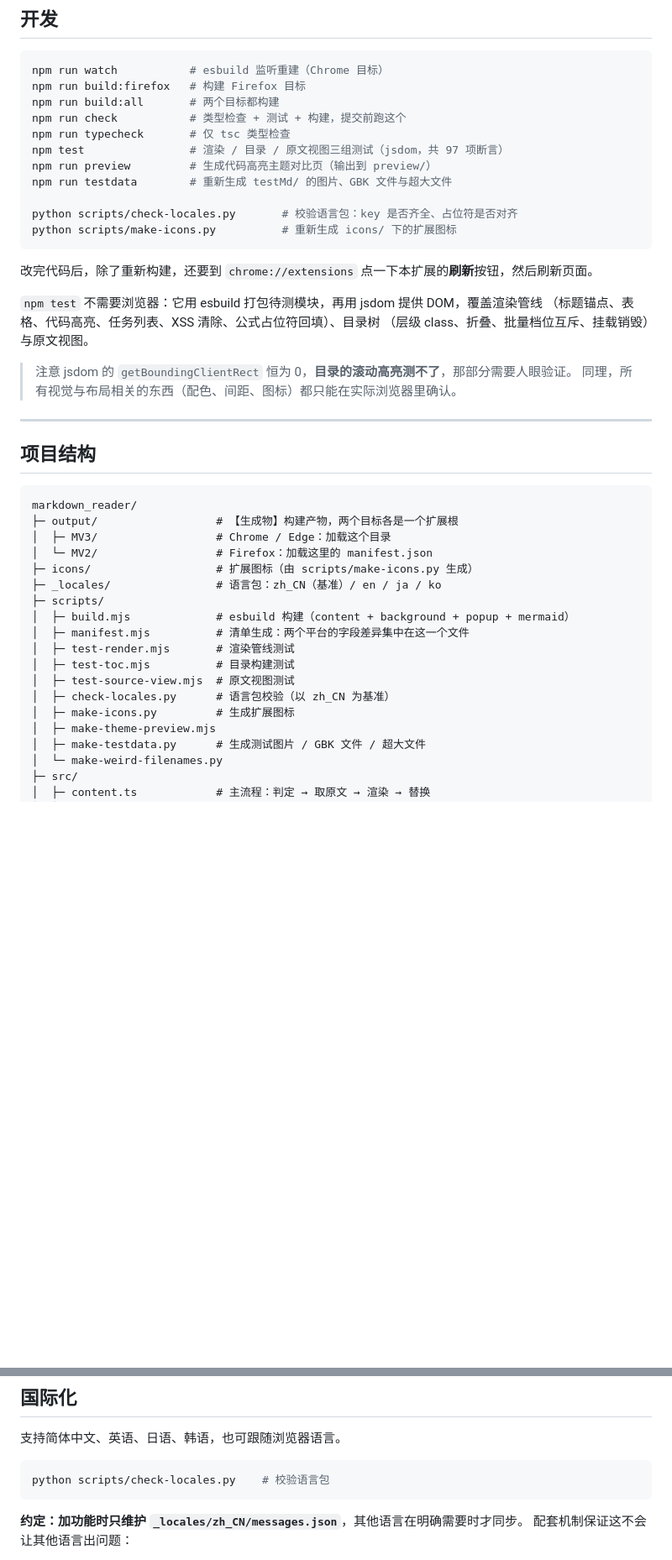
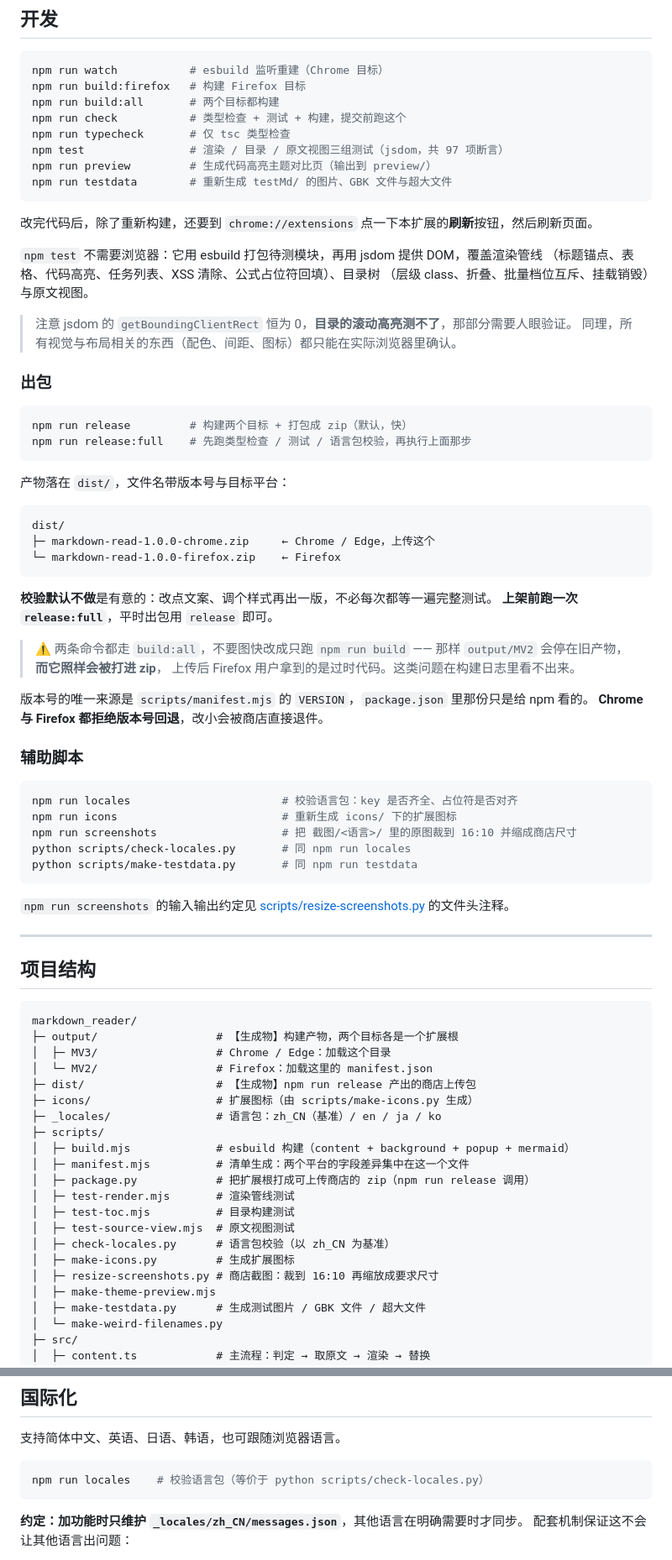
Before and after one commit to One-Txc/browser-extension-markdown-reader, a Markdown page: README.md, 2 parts joined by grey strips. Shown at 84% size. Drawn GitHub-style; blank space fills up the shorter version.

Commit message:
docs(README): 开发章节补上出包与辅助脚本的用法
新增两节：

  ### 出包
  npm run release       # 构建两个目标 + 打包（默认，快）
  npm run release:full  # 先校验再出包，上架前跑这个

  并说明产物路径、版本号唯一来源，以及那条容易踩的坑：
  两条命令都走 build:all，只跑 npm run build 会让 output/MV2 停在旧产物
  却照样被打进 zip —— 构建日志里看不出来，问题要等上传后才暴露。

  ### 辅助脚本
  locales / icons / screenshots 三个 npm 入口，并标注 python 脚本与它们的对应关系。

顺带更新两处：
- 项目结构补上 dist/、scripts/package.py、scripts/resize-screenshots.py
- 国际化章节的校验命令改用 npm run locales，与其它 npm 入口保持一致

````diff
--- a/README.md
+++ b/README.md
@@ -114,9 +114,6 @@ npm run typecheck       # 仅 tsc 类型检查
 npm test                # 渲染 / 目录 / 原文视图三组测试（jsdom，共 97 项断言）
 npm run preview         # 生成代码高亮主题对比页（输出到 preview/）
 npm run testdata        # 重新生成 testMd/ 的图片、GBK 文件与超大文件
-
-python scripts/check-locales.py       # 校验语言包：key 是否齐全、占位符是否对齐
-python scripts/make-icons.py          # 重新生成 icons/ 下的扩展图标
 ```
 
 改完代码后，除了重新构建，还要到 `chrome://extensions` 点一下本扩展的**刷新**按钮，然后刷新页面。
@@ -128,6 +125,43 @@ python scripts/make-icons.py          # 重新生成 icons/ 下的扩展图标
 > 注意 jsdom 的 `getBoundingClientRect` 恒为 0，**目录的滚动高亮测不了**，那部分需要人眼验证。
 > 同理，所有视觉与布局相关的东西（配色、间距、图标）都只能在实际浏览器里确认。
 
+### 出包
+
+```bash
+npm run release         # 构建两个目标 + 打包成 zip（默认，快）
+npm run release:full    # 先跑类型检查 / 测试 / 语言包校验，再执行上面那步
+```
+
+产物落在 `dist/`，文件名带版本号与目标平台：
+
+```
+dist/
+├─ markdown-read-1.0.0-chrome.zip     ← Chrome / Edge，上传这个
+└─ markdown-read-1.0.0-firefox.zip    ← Firefox
+```
+
+**校验默认不做**是有意的：改点文案、调个样式再出一版，不必每次都等一遍完整测试。
+**上架前跑一次 `release:full`**，平时出包用 `release` 即可。
+
+> ⚠️ 两条命令都走 `build:all`，不要图快改成只跑 `npm run build` ——
+> 那样 `output/MV2` 会停在旧产物，**而它照样会被打进 zip**，
+> 上传后 Firefox 用户拿到的是过时代码。这类问题在构建日志里看不出来。
+
+版本号的唯一来源是 `scripts/manifest.mjs` 的 `VERSION`，`package.json` 里那份只是给 npm 看的。
+**Chrome 与 Firefox 都拒绝版本号回退**，改小会被商店直接退件。
+
+### 辅助脚本
+
+```bash
+npm run locales                       # 校验语言包：key 是否齐全、占位符是否对齐
+npm run icons                         # 重新生成 icons/ 下的扩展图标
+npm run screenshots                   # 把 截图/<语言>/ 里的原图裁到 16:10 并缩成商店尺寸
+python scripts/check-locales.py       # 同 npm run locales
+python scripts/make-testdata.py       # 同 npm run testdata
+```
+
+`npm run screenshots` 的输入输出约定见 [scripts/resize-screenshots.py](scripts/resize-screenshots.py) 的文件头注释。
+
 ---
 
 ## 项目结构
@@ -137,16 +171,19 @@ markdown_reader/
 ├─ output/                  # 【生成物】构建产物，两个目标各是一个扩展根
 │  ├─ MV3/                  # Chrome / Edge：加载这个目录
 │  └─ MV2/                  # Firefox：加载这里的 manifest.json
+├─ dist/                    # 【生成物】npm run release 产出的商店上传包
 ├─ icons/                   # 扩展图标（由 scripts/make-icons.py 生成）
 ├─ _locales/                # 语言包：zh_CN（基准）/ en / ja / ko
 ├─ scripts/
 │  ├─ build.mjs             # esbuild 构建（content + background + popup + mermaid）
 │  ├─ manifest.mjs          # 清单生成：两个平台的字段差异集中在这一个文件
+│  ├─ package.py            # 把扩展根打成可上传商店的 zip（npm run release 调用）
 │  ├─ test-render.mjs       # 渲染管线测试
 │  ├─ test-toc.mjs          # 目录构建测试
 │  ├─ test-source-view.mjs  # 原文视图测试
 │  ├─ check-locales.py      # 语言包校验（以 zh_CN 为基准）
 │  ├─ make-icons.py         # 生成扩展图标
+│  ├─ resize-screenshots.py # 商店截图：裁到 16:10 再缩放成要求尺寸
 │  ├─ make-theme-preview.mjs
 │  ├─ make-testdata.py      # 生成测试图片 / GBK 文件 / 超大文件
 │  └─ make-weird-filenames.py
@@ -338,7 +375,7 @@ highlight.js 的浅色主题背景普遍是 `#fff` / `#fafafa`，落在白色文
 支持简体中文、英语、日语、韩语，也可跟随浏览器语言。
 
 ```bash
-python scripts/check-locales.py    # 校验语言包
+npm run locales    # 校验语言包（等价于 python scripts/check-locales.py）
 ```
 
 **约定：加功能时只维护 `_locales/zh_CN/messages.json`**，其他语言在明确需要时才同步。
````
